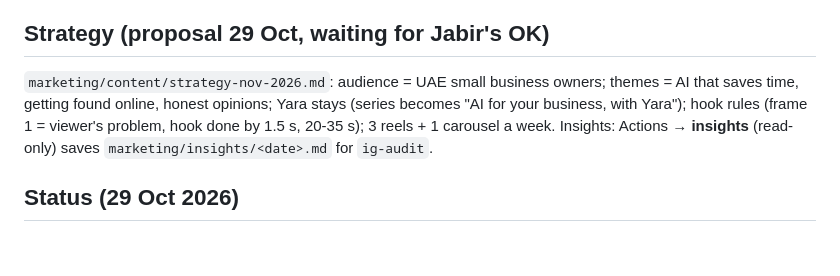
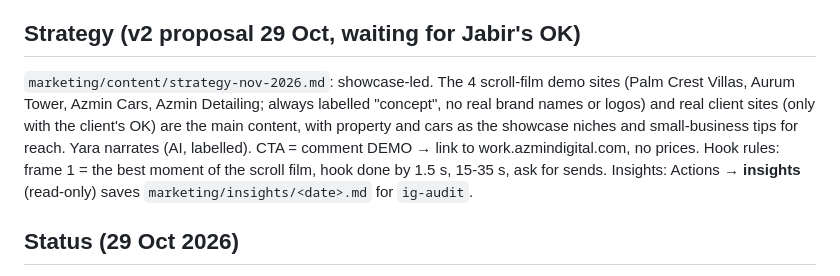
Before and after one commit to Mjabir07/azmin-instagram-growth, a Markdown page: CLAUDE.md, the part around the change. Drawn GitHub-style; blank space fills up the shorter version.

```diff
--- a/CLAUDE.md
+++ b/CLAUDE.md
@@ -63,10 +63,12 @@ The hard rules above always win over any skill.
 - Each cover uses a frame of that day's Yara clip (different outfit/place/expression).
 - Daily Flow clips: `marketing/flow/` (50 free credits/day), sent to the Telegram bot as `D0x-H` / `D0x-E`.
 
-## Strategy (proposal 29 Oct, waiting for Jabir's OK)
-`marketing/content/strategy-nov-2026.md`: audience = UAE small business owners; themes = AI that saves time,
-getting found online, honest opinions; Yara stays (series becomes "AI for your business, with Yara");
-hook rules (frame 1 = viewer's problem, hook done by 1.5 s, 20-35 s); 3 reels + 1 carousel a week.
+## Strategy (v2 proposal 29 Oct, waiting for Jabir's OK)
+`marketing/content/strategy-nov-2026.md`: showcase-led. The 4 scroll-film demo sites (Palm Crest Villas, Aurum Tower,
+Azmin Cars, Azmin Detailing; always labelled "concept", no real brand names or logos) and real client sites (only
+with the client's OK) are the main content, with property and cars as the showcase niches and small-business tips
+for reach. Yara narrates (AI, labelled). CTA = comment DEMO → link to work.azmindigital.com, no prices.
+Hook rules: frame 1 = the best moment of the scroll film, hook done by 1.5 s, 15-35 s, ask for sends.
 Insights: Actions → **insights** (read-only) saves `marketing/insights/<date>.md` for `ig-audit`.
 
 ## Status (29 Oct 2026)
```
Also changed, not shown: marketing/content/strategy-nov-2026.md (+92 -53 lines).
